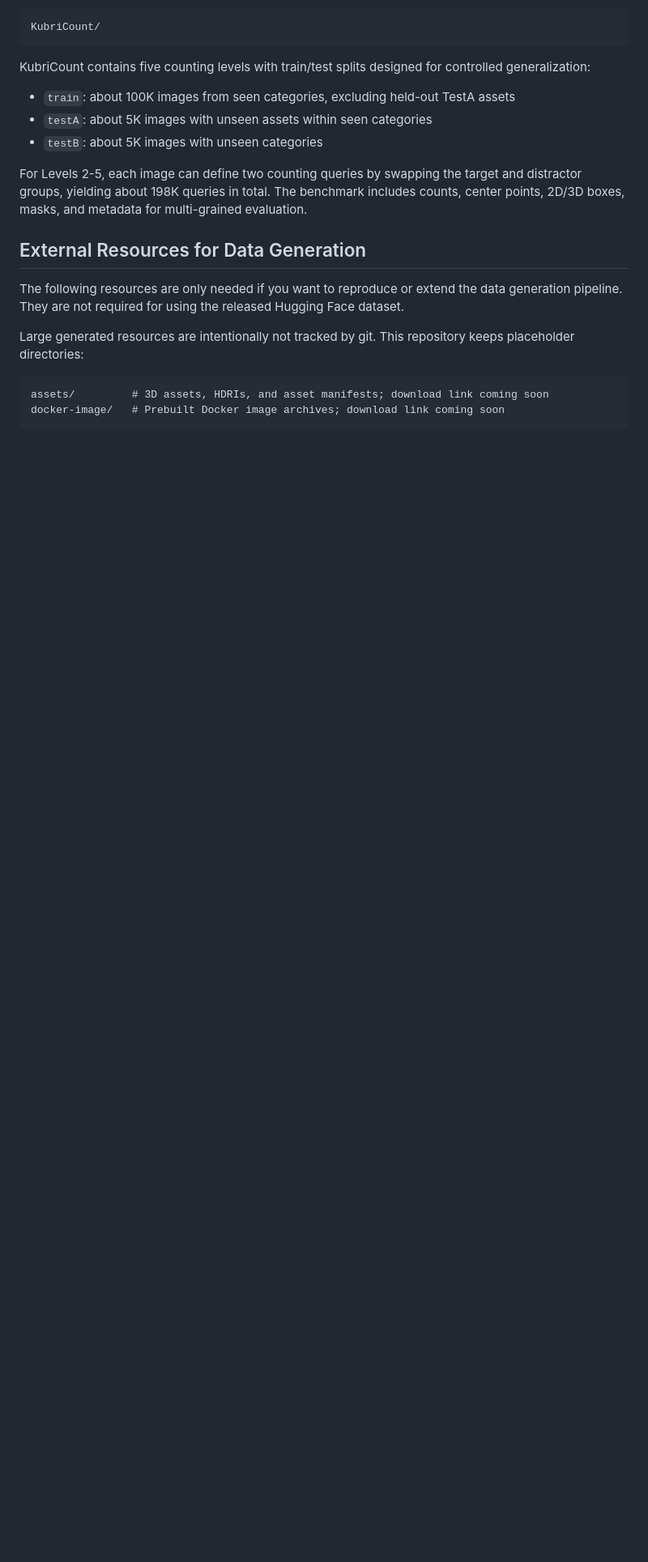
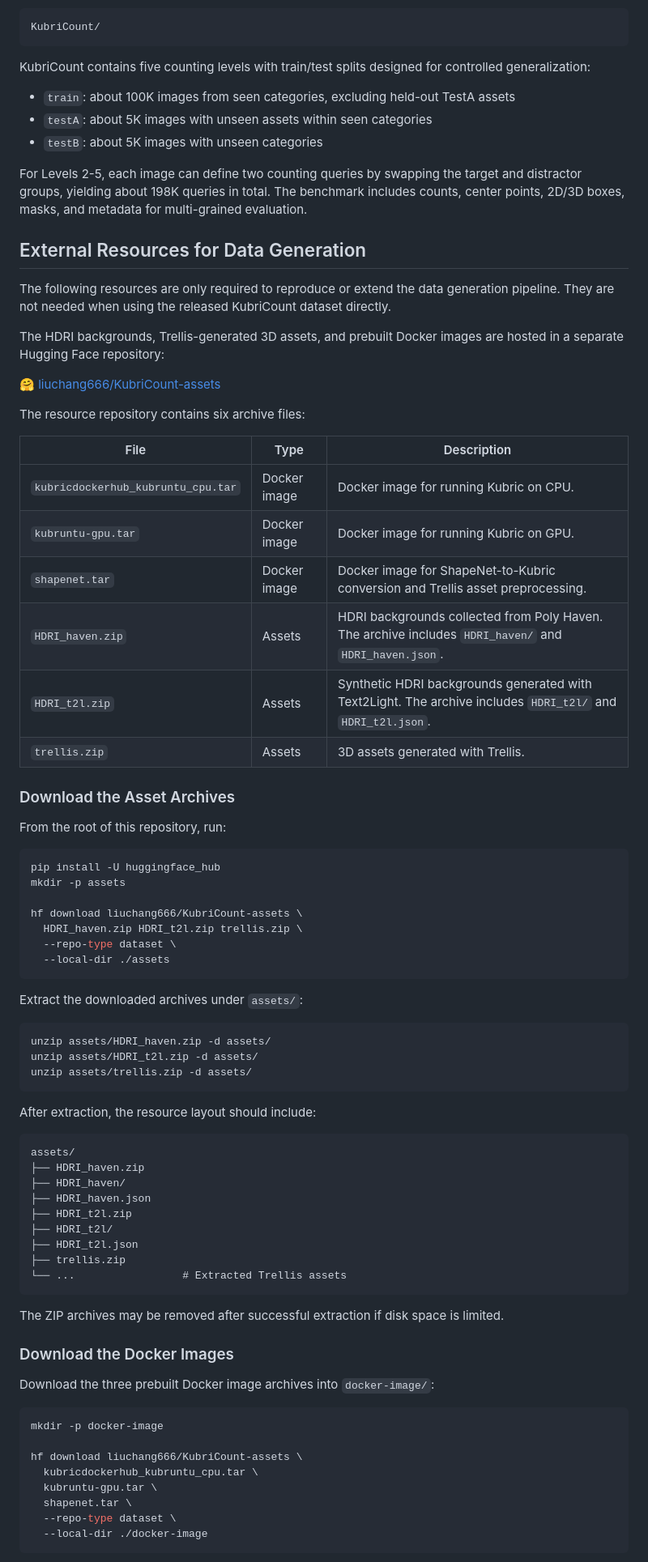
Before and after one commit to Verg-Avesta/KubriCount, a Markdown page: README.md, the part around one of its changes. Shown at 81% size. Rendered like a GitHub page; blank space fills up the shorter version.

````diff
--- a/README.md
+++ b/README.md
@@ -38,11 +48,73 @@ For Levels 2-5, each image can define two counting queries by swapping the targe
 
 ## External Resources for Data Generation
 
-The following resources are only needed if you want to reproduce or extend the data generation pipeline. They are not required for using the released Hugging Face dataset.
+The following resources are only required to reproduce or extend the data generation pipeline. They are not needed when using the released KubriCount dataset directly.
 
-Large generated resources are intentionally not tracked by git. This repository keeps placeholder directories:
+The HDRI backgrounds, Trellis-generated 3D assets, and prebuilt Docker images are hosted in a separate Hugging Face repository:
+
+[🤗 liuchang666/KubriCount-assets](https://huggingface.co/datasets/liuchang666/KubriCount-assets)
+
+The resource repository contains six archive files:
+
+| File | Type | Description |
+| --- | --- | --- |
+| `kubricdockerhub_kubruntu_cpu.tar` | Docker image | Docker image for running Kubric on CPU. |
+| `kubruntu-gpu.tar` | Docker image | Docker image for running Kubric on GPU. |
+| `shapenet.tar` | Docker image | Docker image for ShapeNet-to-Kubric conversion and Trellis asset preprocessing. |
+| `HDRI_haven.zip` | Assets | HDRI backgrounds collected from Poly Haven. The archive includes `HDRI_haven/` and `HDRI_haven.json`. |
+| `HDRI_t2l.zip` | Assets | Synthetic HDRI backgrounds generated with Text2Light. The archive includes `HDRI_t2l/` and `HDRI_t2l.json`. |
+| `trellis.zip` | Assets | 3D assets generated with Trellis. |
+
+### Download the Asset Archives
+
+From the root of this repository, run:
+
+```bash
+pip install -U huggingface_hub
+mkdir -p assets
+
+hf download liuchang666/KubriCount-assets \
+  HDRI_haven.zip HDRI_t2l.zip trellis.zip \
+  --repo-type dataset \
+  --local-dir ./assets
+```
+
+Extract the downloaded archives under `assets/`:
+
+```bash
+unzip assets/HDRI_haven.zip -d assets/
+unzip assets/HDRI_t2l.zip -d assets/
+unzip assets/trellis.zip -d assets/
+```
+
+After extraction, the resource layout should include:
 
 ```text
-assets/         # 3D assets, HDRIs, and asset manifests; download link coming soon
-docker-image/   # Prebuilt Docker image archives; download link coming soon
+assets/
+├── HDRI_haven.zip
+├── HDRI_haven/
+├── HDRI_haven.json
+├── HDRI_t2l.zip
+├── HDRI_t2l/
+├── HDRI_t2l.json
+├── trellis.zip
+└── ...                 # Extracted Trellis assets
 ```
+
+The ZIP archives may be removed after successful extraction if disk space is limited.
+
+### Download the Docker Images
+
+Download the three prebuilt Docker image archives into `docker-image/`:
+
+```bash
+mkdir -p docker-image
+
+hf download liuchang666/KubriCount-assets \
+  kubricdockerhub_kubruntu_cpu.tar \
+  kubruntu-gpu.tar \
+  shapenet.tar \
+  --repo-type dataset \
+  --local-dir ./docker-image
+```
+
````
Also changed, not shown: other parts of README.md (+130 -15 lines).
